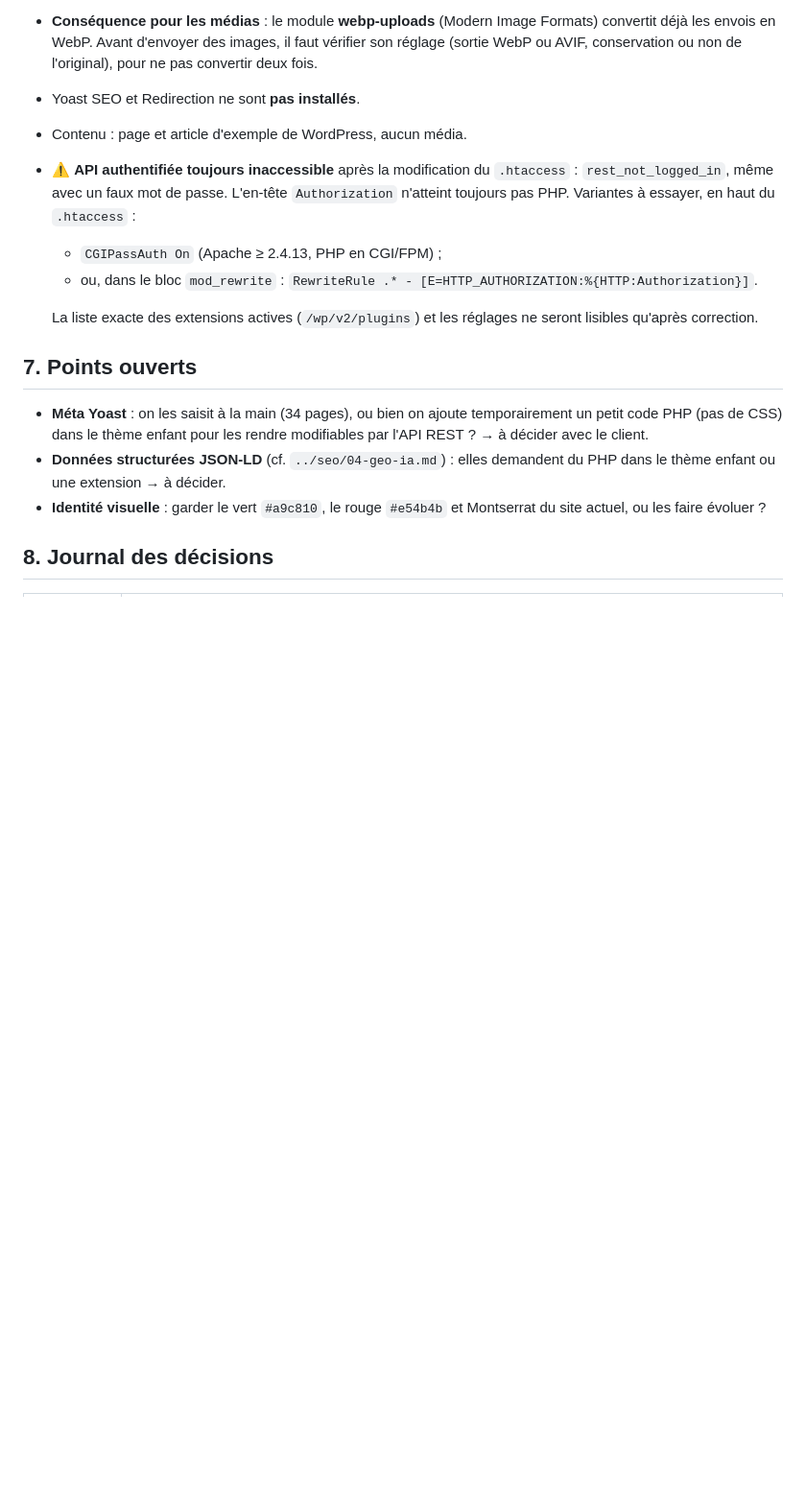
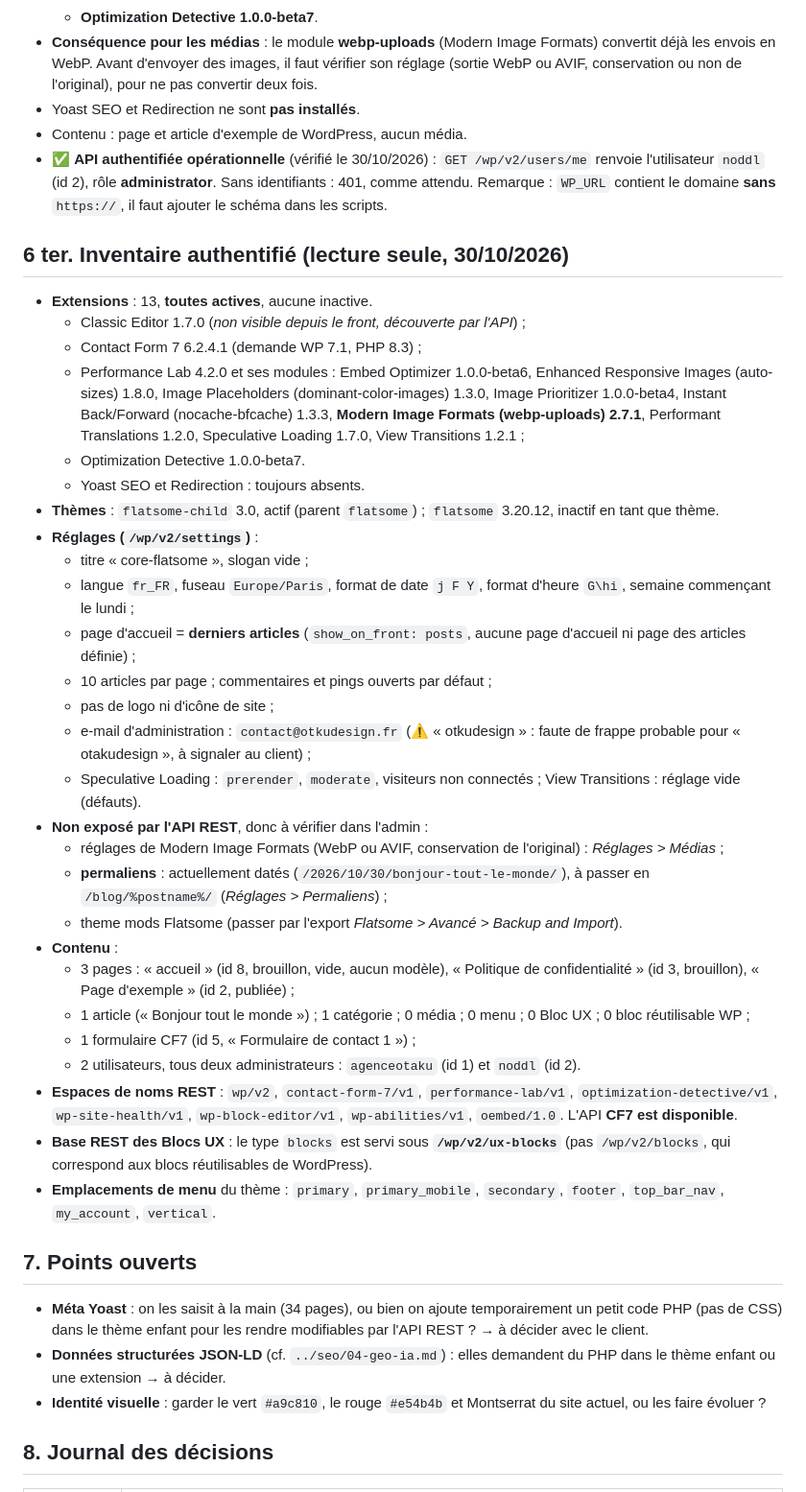
Before and after one commit to Rowleyflo/noddl, a Markdown page: elios-evasion/dev/00-consignes-dev.md, the part around the change. Shown at 96% size. Drawn GitHub-style; blank space fills up the shorter version.

Commit message:
Elios Evasion : accès REST authentifié vérifié, inventaire de la préprod
Co-Authored-By: Claude Opus 5.5 <noreply@anthropic.com>
Claude-Session: https://claude.ai/code/session_01JfUKqhuFk9sBzgWcwSgXTR

```diff
--- a/elios-evasion/dev/00-consignes-dev.md
+++ b/elios-evasion/dev/00-consignes-dev.md
@@ -122,11 +122,37 @@ Tous les réglages passent par les options Flatsome. Chaque valeur est notée ic
 - **Conséquence pour les médias** : le module **webp-uploads** (Modern Image Formats) convertit déjà les envois en WebP. Avant d'envoyer des images, il faut vérifier son réglage (sortie WebP ou AVIF, conservation ou non de l'original), pour ne pas convertir deux fois.
 - Yoast SEO et Redirection ne sont **pas installés**.
 - Contenu : page et article d'exemple de WordPress, aucun média.
-- ⚠️ **API authentifiée toujours inaccessible** après la modification du `.htaccess` : `rest_not_logged_in`, même avec un faux mot de passe. L'en-tête `Authorization` n'atteint toujours pas PHP. Variantes à essayer, en haut du `.htaccess` :
-  - `CGIPassAuth On` (Apache ≥ 2.4.13, PHP en CGI/FPM) ;
-  - ou, dans le bloc `mod_rewrite` : `RewriteRule .* - [E=HTTP_AUTHORIZATION:%{HTTP:Authorization}]`.
+- ✅ **API authentifiée opérationnelle** (vérifié le 30/10/2026) : `GET /wp/v2/users/me` renvoie l'utilisateur `noddl` (id 2), rôle **administrator**. Sans identifiants : 401, comme attendu. Remarque : `WP_URL` contient le domaine **sans** `https://`, il faut ajouter le schéma dans les scripts.
 
-  La liste exacte des extensions actives (`/wp/v2/plugins`) et les réglages ne seront lisibles qu'après correction.
+## 6 ter. Inventaire authentifié (lecture seule, 30/10/2026)
+
+- **Extensions** : 13, **toutes actives**, aucune inactive.
+  - Classic Editor 1.7.0 (*non visible depuis le front, découverte par l'API*) ;
+  - Contact Form 7 6.2.4.1 (demande WP 7.1, PHP 8.3) ;
+  - Performance Lab 4.2.0 et ses modules : Embed Optimizer 1.0.0-beta6, Enhanced Responsive Images (auto-sizes) 1.8.0, Image Placeholders (dominant-color-images) 1.3.0, Image Prioritizer 1.0.0-beta4, Instant Back/Forward (nocache-bfcache) 1.3.3, **Modern Image Formats (webp-uploads) 2.7.1**, Performant Translations 1.2.0, Speculative Loading 1.7.0, View Transitions 1.2.1 ;
+  - Optimization Detective 1.0.0-beta7.
+  - Yoast SEO et Redirection : toujours absents.
+- **Thèmes** : `flatsome-child` 3.0, actif (parent `flatsome`) ; `flatsome` 3.20.12, inactif en tant que thème.
+- **Réglages (`/wp/v2/settings`)** :
+  - titre « core-flatsome », slogan vide ;
+  - langue `fr_FR`, fuseau `Europe/Paris`, format de date `j F Y`, format d'heure `G\hi`, semaine commençant le lundi ;
+  - page d'accueil = **derniers articles** (`show_on_front: posts`, aucune page d'accueil ni page des articles définie) ;
+  - 10 articles par page ; commentaires et pings ouverts par défaut ;
+  - pas de logo ni d'icône de site ;
+  - e-mail d'administration : `contact@otkudesign.fr` (⚠️ « otkudesign » : faute de frappe probable pour « otakudesign », à signaler au client) ;
+  - Speculative Loading : `prerender`, `moderate`, visiteurs non connectés ; View Transitions : réglage vide (défauts).
+- **Non exposé par l'API REST**, donc à vérifier dans l'admin :
+  - réglages de Modern Image Formats (WebP ou AVIF, conservation de l'original) : *Réglages > Médias* ;
+  - **permaliens** : actuellement datés (`/2026/10/30/bonjour-tout-le-monde/`), à passer en `/blog/%postname%/` (*Réglages > Permaliens*) ;
+  - theme mods Flatsome (passer par l'export *Flatsome > Avancé > Backup and Import*).
+- **Contenu** :
+  - 3 pages : « accueil » (id 8, brouillon, vide, aucun modèle), « Politique de confidentialité » (id 3, brouillon), « Page d'exemple » (id 2, publiée) ;
+  - 1 article (« Bonjour tout le monde ») ; 1 catégorie ; 0 média ; 0 menu ; 0 Bloc UX ; 0 bloc réutilisable WP ;
+  - 1 formulaire CF7 (id 5, « Formulaire de contact 1 ») ;
+  - 2 utilisateurs, tous deux administrateurs : `agenceotaku` (id 1) et `noddl` (id 2).
+- **Espaces de noms REST** : `wp/v2`, `contact-form-7/v1`, `performance-lab/v1`, `optimization-detective/v1`, `wp-site-health/v1`, `wp-block-editor/v1`, `wp-abilities/v1`, `oembed/1.0`. L'API **CF7 est disponible**.
+- **Base REST des Blocs UX** : le type `blocks` est servi sous **`/wp/v2/ux-blocks`** (pas `/wp/v2/blocks`, qui correspond aux blocs réutilisables de WordPress).
+- **Emplacements de menu** du thème : `primary`, `primary_mobile`, `secondary`, `footer`, `top_bar_nav`, `my_account`, `vertical`.
 
 ## 7. Points ouverts
 
```
